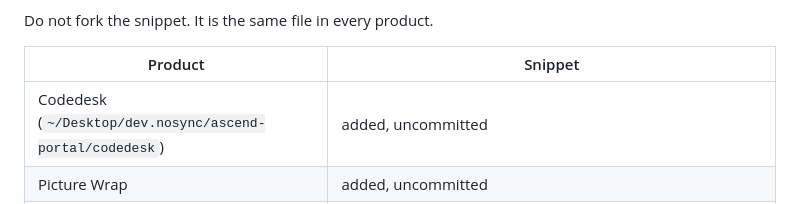
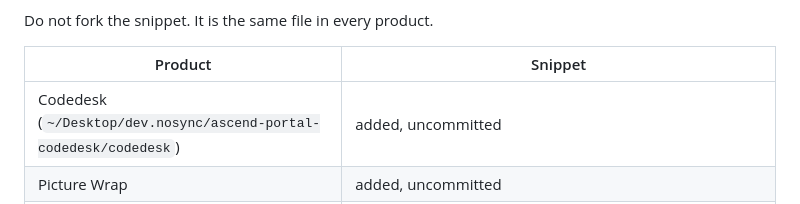
Before and after one commit to jacobeugenehenderson/studio, a Markdown page: README.md, the part around the change. Drawn GitHub-style.

```diff
--- a/README.md
+++ b/README.md
@@ -139,7 +139,7 @@ Do not fork the snippet. It is the same file in every product.
 
 | Product | Snippet |
 |---|---|
-| Codedesk (`~/Desktop/dev.nosync/ascend-portal/codedesk`) | added, uncommitted |
+| Codedesk (`~/Desktop/dev.nosync/ascend-portal-codedesk/codedesk`) | added, uncommitted |
 | Picture Wrap | added, uncommitted |
 | The Ward | **outstanding** — lives at `~/Desktop/lafayette-square.nosync` (184 GB, branch `curb-offset-draw`) with active in-flight work. Read its `_handoffs/` and open `BRIEF-*.md` first. |
 
```
Also changed, not shown: docs/handoff.md (+6 -2 lines).
